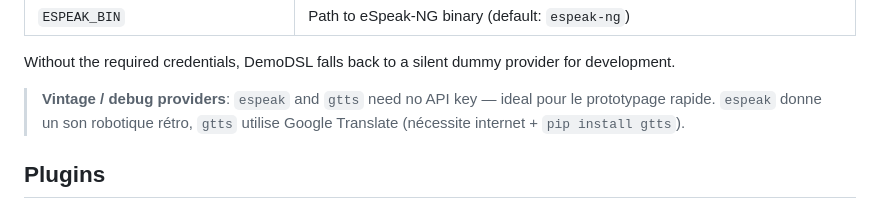
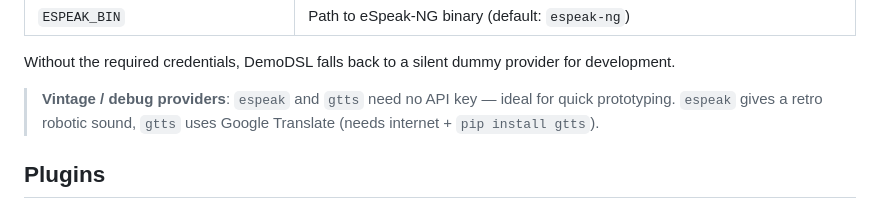
Before and after one commit to Fran-cois/demodsl, a Markdown page: README.md, the part around the change. GitHub-like rendering.

Commit message:
Remove french language sentence in readme

```diff
--- a/README.md
+++ b/README.md
@@ -352,7 +352,7 @@ DemoDSL uses a modular architecture with 5 design patterns:
 
 Without the required credentials, DemoDSL falls back to a silent dummy provider for development.
 
-> **Vintage / debug providers**: `espeak` and `gtts` need no API key — ideal pour le prototypage rapide. `espeak` donne un son robotique rétro, `gtts` utilise Google Translate (nécessite internet + `pip install gtts`).
+> **Vintage / debug providers**: `espeak` and `gtts` need no API key — ideal for quick prototyping. `espeak` gives a retro robotic sound, `gtts` uses Google Translate (needs internet + `pip install gtts`).
 
 ## Plugins
 
```
